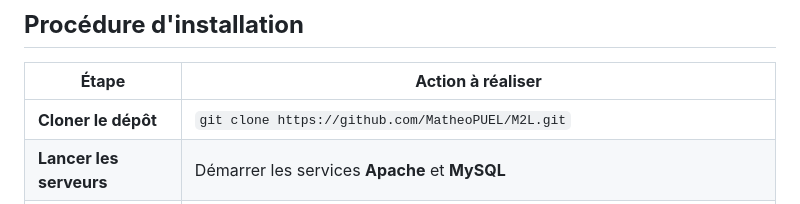
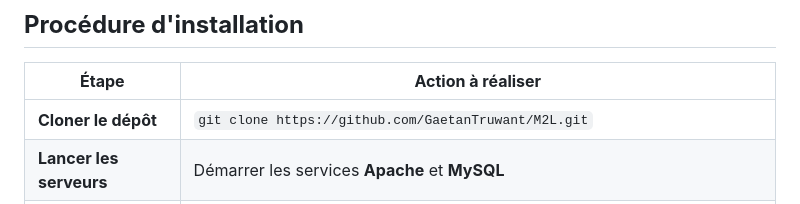
Before and after one commit to GaetanTruwant/M2L, a Markdown page: README.md, the part around the change. GitHub-like rendering.

```diff
--- a/README.md
+++ b/README.md
@@ -17,7 +17,7 @@ Ce projet a été réalisé dans le cadre d'un **projet de classe de 1SIO en opt
 
 | **Étape**             | **Action à réaliser**                                                                 |
 |------------------------|---------------------------------------------------------------------------------------|
-| **Cloner le dépôt**    | `git clone https://github.com/MatheoPUEL/M2L.git`                                     |
+| **Cloner le dépôt**    | `git clone https://github.com/GaetanTruwant/M2L.git`                                     |
 | **Lancer les serveurs**| Démarrer les services **Apache** et **MySQL**                                         |
 | **Importer la base**   | Importer le fichier `.SQL` disponible dans la documentation via l'interface de PHPMyAdmin    |
 | **Accéder au site**    | Rendez-vous sur [https://localhost/](https://localhost/)                              |
```
